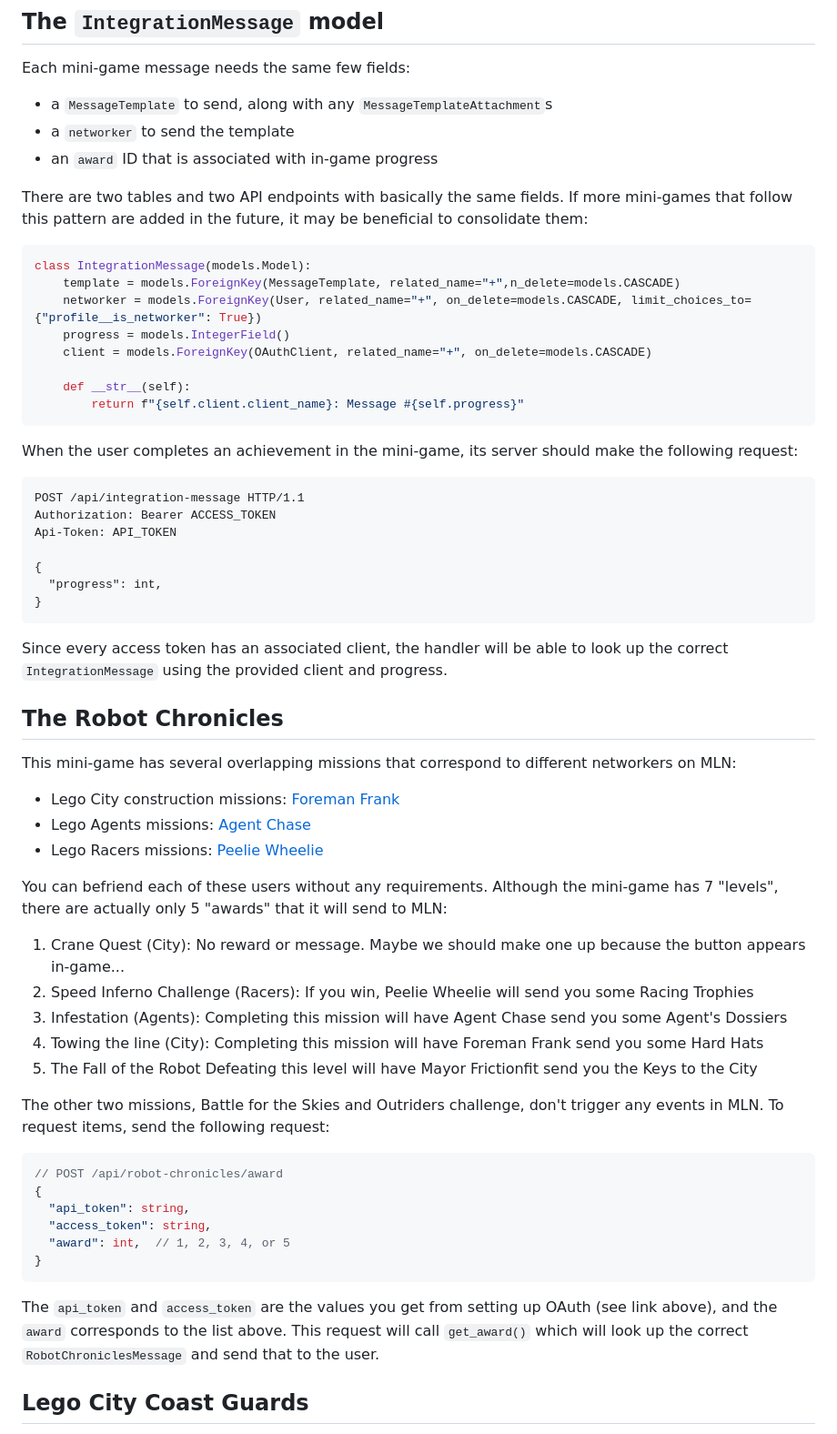
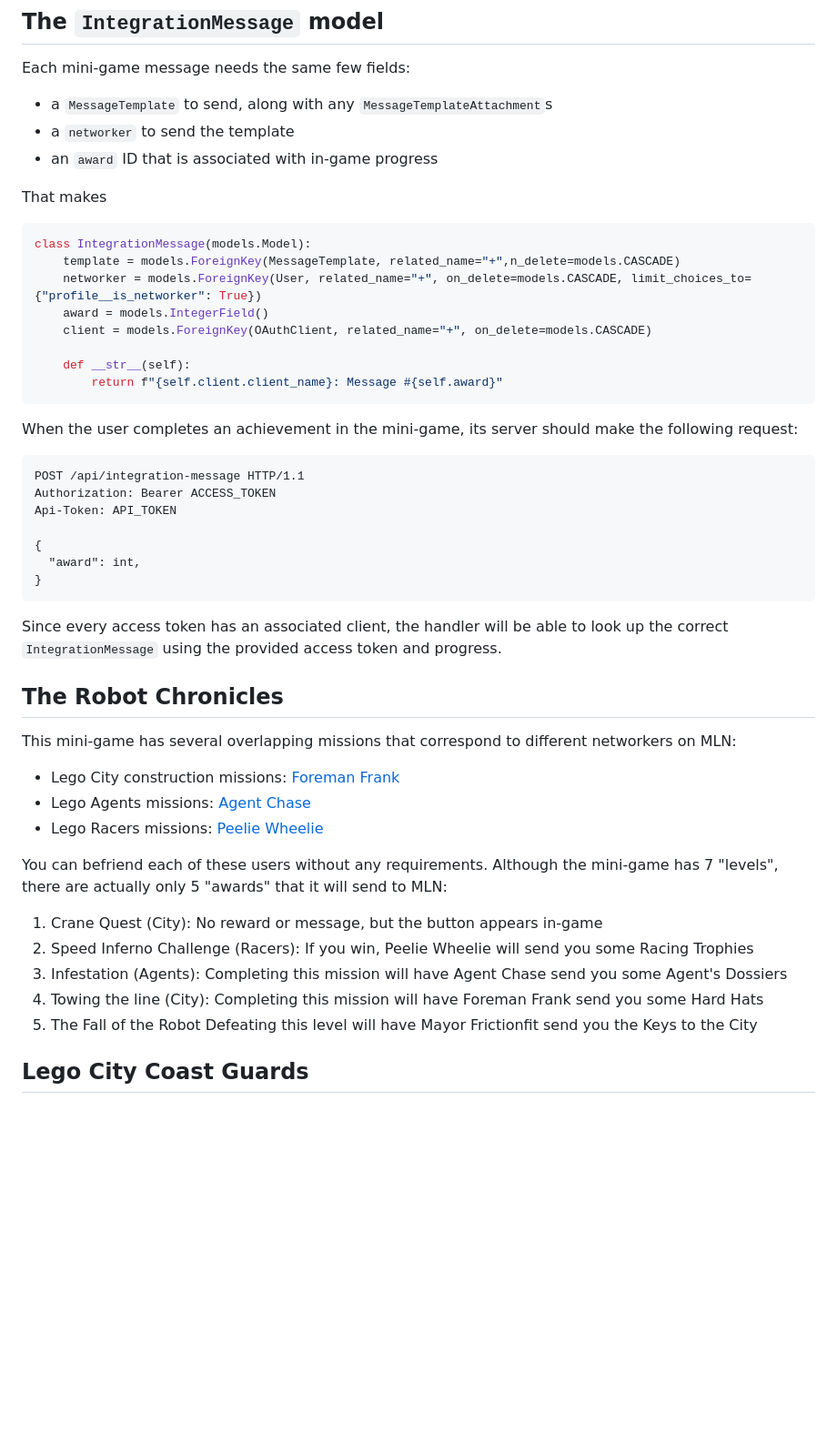
Before and after one commit to MellonNet/mln-backend-emulator, a Markdown page: integrations.md, the part around one of its changes. Shown at 91% size. Rendered like a GitHub page; blank space fills up the shorter version.

Commit message:
Redid integration docs

````diff
--- a/integrations.md
+++ b/integrations.md
@@ -21,17 +21,17 @@ Each mini-game message needs the same few fields:
 - a `networker` to send the template
 - an `award` ID that is associated with in-game progress
 
-There are two tables and two API endpoints with basically the same fields. If more mini-games that follow this pattern are added in the future, it may be beneficial to consolidate them:
+That makes
 
 ```python
 class IntegrationMessage(models.Model):
 	template = models.ForeignKey(MessageTemplate, related_name="+",n_delete=models.CASCADE)
 	networker = models.ForeignKey(User, related_name="+", on_delete=models.CASCADE, limit_choices_to={"profile__is_networker": True})
-	progress = models.IntegerField()
+	award = models.IntegerField()
 	client = models.ForeignKey(OAuthClient, related_name="+", on_delete=models.CASCADE)
 
 	def __str__(self):
-		return f"{self.client.client_name}: Message #{self.progress}"
+		return f"{self.client.client_name}: Message #{self.award}"
 ```
 
 When the user completes an achievement in the mini-game, its server should make the following request:
@@ -42,11 +42,11 @@ Authorization: Bearer ACCESS_TOKEN
 Api-Token: API_TOKEN
 
 {
-  "progress": int,
+  "award": int,
 }
 ```
 
-Since every access token has an associated client, the handler will be able to look up the correct `IntegrationMessage` using the provided client and progress.
+Since every access token has an associated client, the handler will be able to look up the correct `IntegrationMessage` using the provided access token and progress.
 
 ## The Robot Chronicles
 
@@ -58,24 +58,11 @@ Since every access token has an associated client, the handler will be able to l
 
 You can befriend each of these users without any requirements. Although the mini-game has 7 "levels", there are actually only 5 "awards" that it will send to MLN:
 
-1. Crane Quest (City): No reward or message. Maybe we should make one up because the button appears in-game...
+1. Crane Quest (City): No reward or message, but the button appears in-game
 2. Speed Inferno Challenge (Racers): If you win, Peelie Wheelie will send you some Racing Trophies
 3. Infestation (Agents): Completing this mission will have Agent Chase send you some Agent's Dossiers
 4. Towing the line (City): Completing this mission will have Foreman Frank send you some Hard Hats
 5. The Fall of the Robot Defeating this level will have Mayor Frictionfit send you the Keys to the City
 
-The other two missions, Battle for the Skies and Outriders challenge, don't trigger any events in MLN. To request items, send the following request:
-
-```js
-// POST /api/robot-chronicles/award
-{
-  "api_token": string,
-  "access_token": string,
-  "award": int,  // 1, 2, 3, 4, or 5
-}
-```
-
-The `api_token` and `access_token` are the values you get from setting up OAuth (see link above), and the `award` corresponds to the list above. This request will call `get_award()` which will look up the correct `RobotChroniclesMessage` and send that to the user.
-
 ## Lego City Coast Guards
 
````
Also changed, not shown: other parts of integrations.md (+1 -14 lines).
